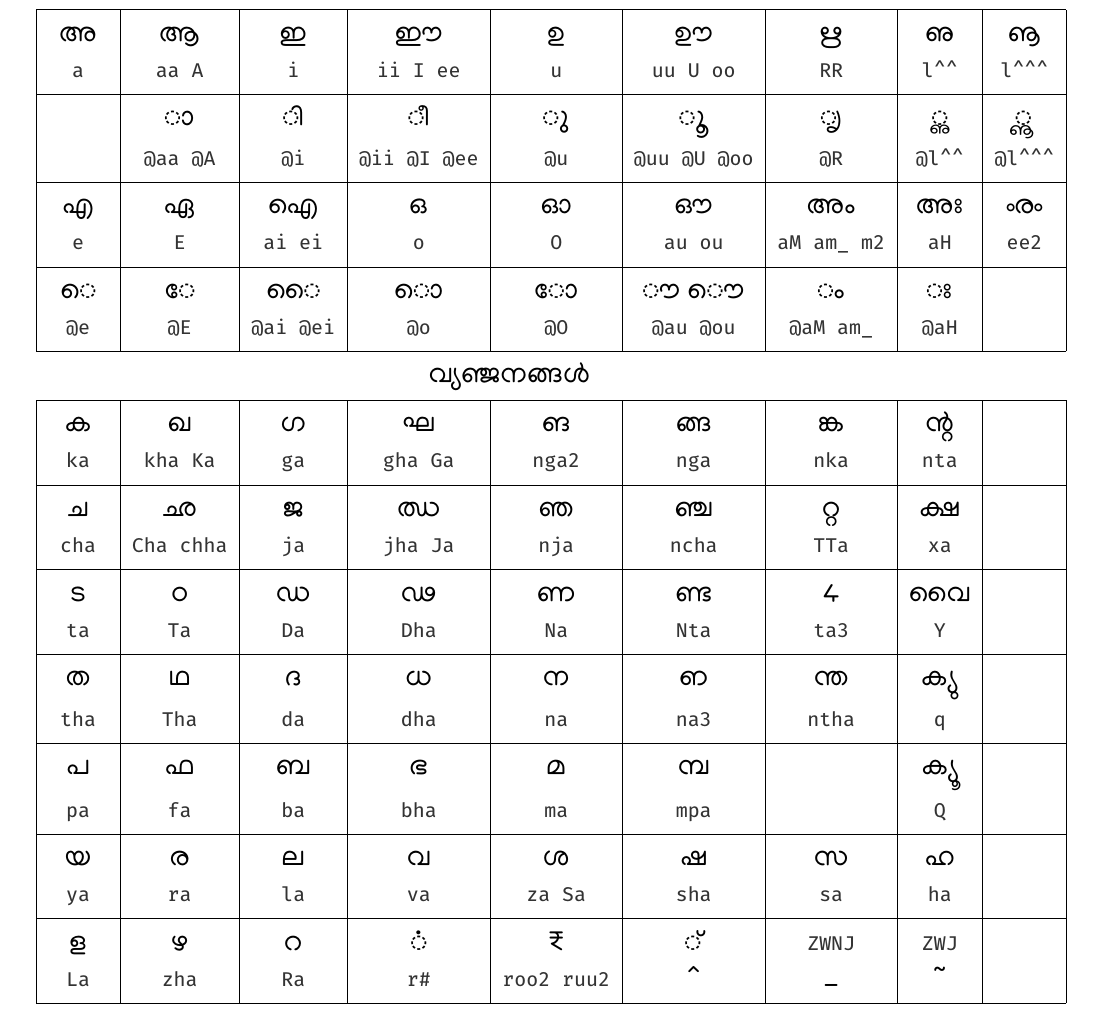
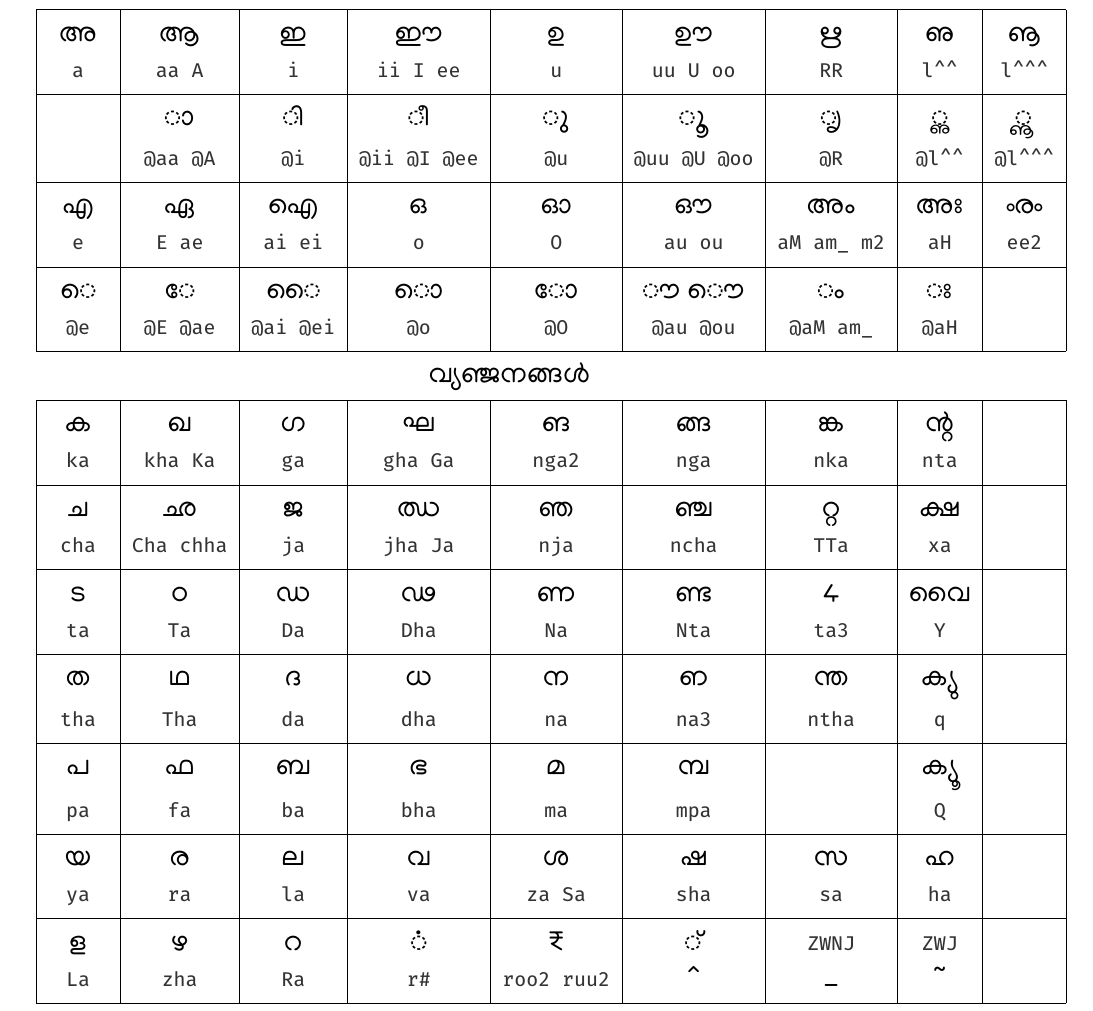
Before and after one commit to smc/swanalekha, a LaTeX document (swanalekha.tex): part of the page, cut so that both start at the same text. The pictures show the PDF file swanalekha.pdf that the author committed with the source.

Commit message:
Update documentation

```diff
--- a/swanalekha.tex
+++ b/swanalekha.tex
@@ -44,10 +44,10 @@
         &\en \at R & \en \at l\mhat\mhat &\en  \at l\mhat\mhat\mhat \\
 \hline
 എ & ഏ & ഐ & ഒ & ഓ & ഔ & അം & അഃ & ൟ \\
-\en e &\en E &\en ai ei &\en o &\en O &\en au ou &\en aM am\undchr\space m2 &\en aH & \en ee2 \\
+\en e &\en E ae &\en ai ei &\en o &\en O &\en au ou &\en aM am\undchr\space m2 &\en aH & \en ee2 \\
 \hline
 െ & േ & ൈ &ൊ & ോ & ൗ ൌ &ം&  ഃ & \\
-\en \at e &\en \at E &\en \at ai \at ei &\en \at o &\en \at O &\en  \at au  \at ou &\en \at aM am\undchr\space & \en \at aH  & \\
+\en \at e &\en \at E \at ae &\en \at ai \at ei &\en \at o &\en \at O &\en  \at au  \at ou &\en \at aM am\undchr\space & \en \at aH  & \\
 \hline
 \multicolumn{8}{c}{വ്യഞ്ജനങ്ങള്‍}\\
 \hline
```
Also changed, not shown: swanalekha.pdf.
